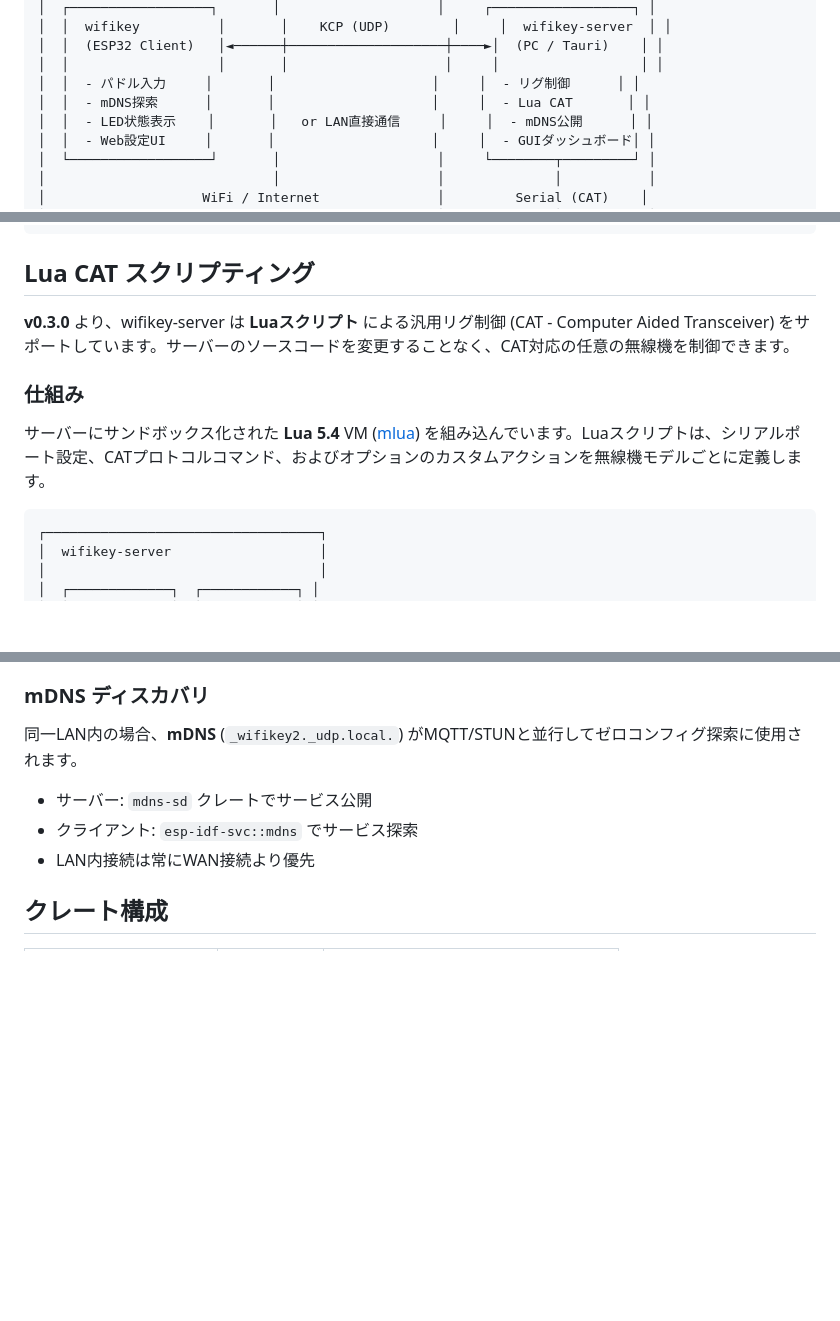
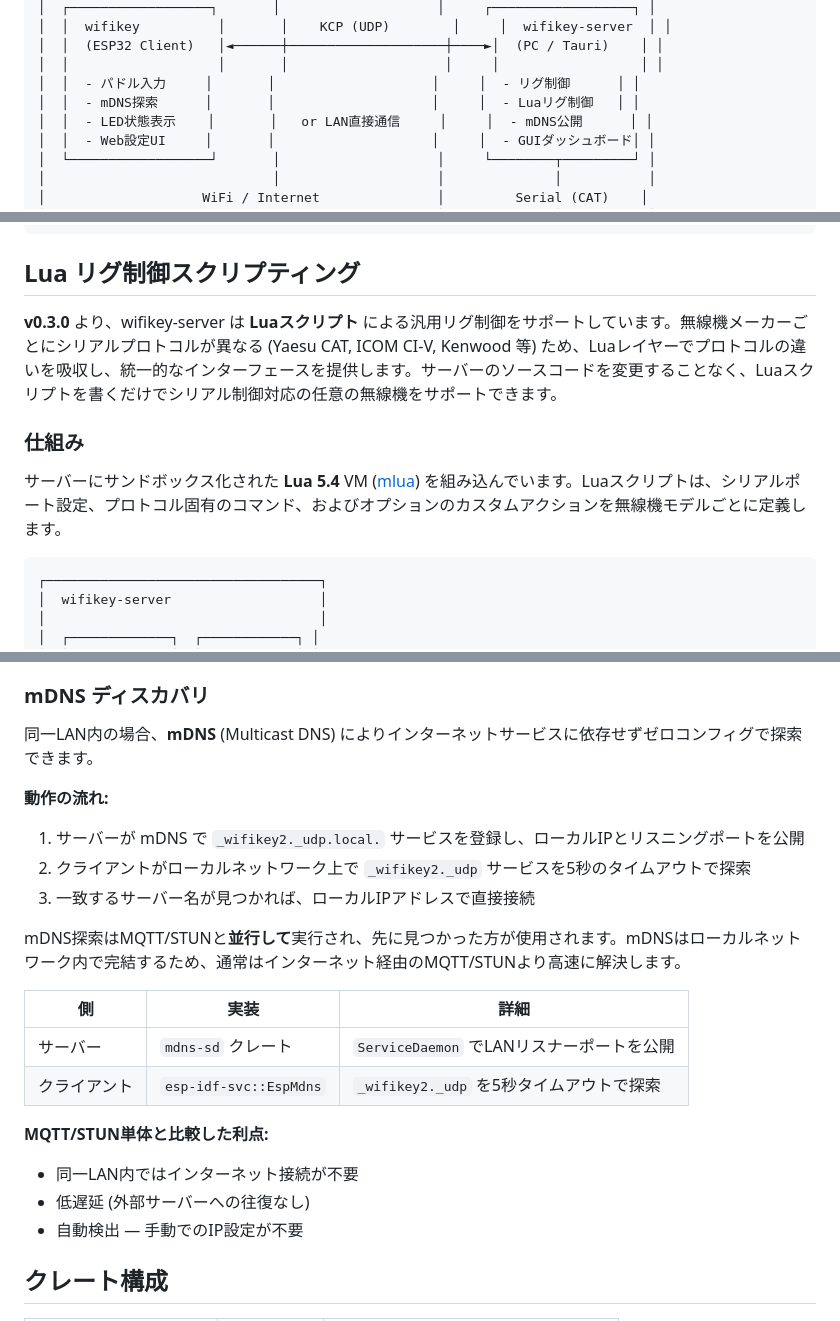
Before and after one commit to jl1nie/wifikey2, a Markdown page: README-ja.md, 3 parts joined by grey strips. Drawn GitHub-style; blank space fills up the shorter version.

````diff
--- a/README-ja.md
+++ b/README-ja.md
@@ -43,7 +43,7 @@ WiFi経由でアマチュア無線トランシーバーのキーイング (CW/
 │  │  (ESP32 Client)   │◄──────┼────────────────────┼────►│  (PC / Tauri)    │ │
 │  │                   │       │                    │     │                  │ │
 │  │  - パドル入力     │       │                    │     │  - リグ制御      │ │
-│  │  - mDNS探索      │       │                    │     │  - Lua CAT       │ │
+│  │  - mDNS探索      │       │                    │     │  - Luaリグ制御   │ │
 │  │  - LED状態表示    │       │   or LAN直接通信     │     │  - mDNS公開      │ │
 │  │  - Web設定UI     │       │                    │     │  - GUIダッシュボード│ │
 │  └──────────────────┘       │                    │     └────────┬─────────┘ │
@@ -179,13 +179,13 @@ wifikey2/
         └── lib.rs                #   MQTTStunClient
 ```
 
-## Lua CAT スクリプティング
+## Lua リグ制御スクリプティング
 
-**v0.3.0** より、wifikey-server は **Luaスクリプト** による汎用リグ制御 (CAT - Computer Aided Transceiver) をサポートしています。サーバーのソースコードを変更することなく、CAT対応の任意の無線機を制御できます。
+**v0.3.0** より、wifikey-server は **Luaスクリプト** による汎用リグ制御をサポートしています。無線機メーカーごとにシリアルプロトコルが異なる (Yaesu CAT, ICOM CI-V, Kenwood 等) ため、Luaレイヤーでプロトコルの違いを吸収し、統一的なインターフェースを提供します。サーバーのソースコードを変更することなく、Luaスクリプトを書くだけでシリアル制御対応の任意の無線機をサポートできます。
 
 ### 仕組み
 
-サーバーにサンドボックス化された **Lua 5.4** VM ([mlua](https://crates.io/crates/mlua)) を組み込んでいます。Luaスクリプトは、シリアルポート設定、CATプロトコルコマンド、およびオプションのカスタムアクションを無線機モデルごとに定義します。
+サーバーにサンドボックス化された **Lua 5.4** VM ([mlua](https://crates.io/crates/mlua)) を組み込んでいます。Luaスクリプトは、シリアルポート設定、プロトコル固有のコマンド、およびオプションのカスタムアクションを無線機モデルごとに定義します。
 
 ```
 ┌───────────────────────────────────┐
@@ -433,11 +433,25 @@ MQTTの利点:
 
 ### mDNS ディスカバリ
 
-同一LAN内の場合、**mDNS** (`_wifikey2._udp.local.`) がMQTT/STUNと並行してゼロコンフィグ探索に使用されます。
+同一LAN内の場合、**mDNS** (Multicast DNS) によりインターネットサービスに依存せずゼロコンフィグで探索できます。
 
-- サーバー: `mdns-sd` クレートでサービス公開
-- クライアント: `esp-idf-svc::mdns` でサービス探索
-- LAN内接続は常にWAN接続より優先
+**動作の流れ:**
+
+1. サーバーが mDNS で `_wifikey2._udp.local.` サービスを登録し、ローカルIPとリスニングポートを公開
+2. クライアントがローカルネットワーク上で `_wifikey2._udp` サービスを5秒のタイムアウトで探索
+3. 一致するサーバー名が見つかれば、ローカルIPアドレスで直接接続
+
+mDNS探索はMQTT/STUNと**並行して**実行され、先に見つかった方が使用されます。mDNSはローカルネットワーク内で完結するため、通常はインターネット経由のMQTT/STUNより高速に解決します。
+
+| 側 | 実装 | 詳細 |
+|----|------|------|
+| サーバー | `mdns-sd` クレート | `ServiceDaemon` でLANリスナーポートを公開 |
+| クライアント | `esp-idf-svc::EspMdns` | `_wifikey2._udp` を5秒タイムアウトで探索 |
+
+**MQTT/STUN単体と比較した利点:**
+- 同一LAN内ではインターネット接続が不要
+- 低遅延 (外部サーバーへの往復なし)
+- 自動検出 — 手動でのIP設定が不要
 
 ## クレート構成
 
````
Also changed, not shown: other parts of README-ja.md (+2 -2 lines), README.md (+24 -10 lines).
